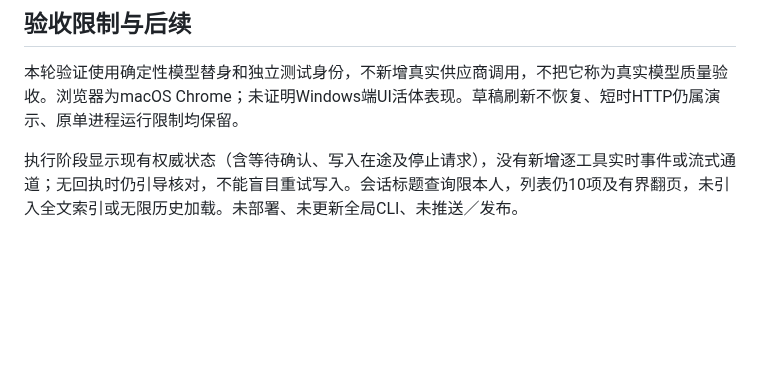
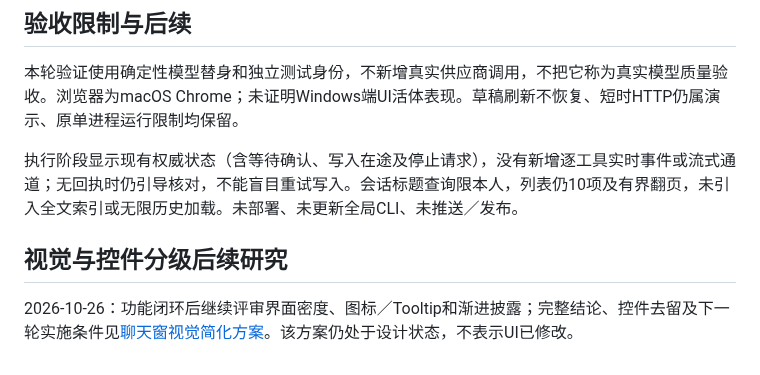
Before and after one commit to guyue55/ai-office-example, a Markdown page: docs/AGENT_CHAT_UX_PLAN.md, the part around the change. Drawn GitHub-style; blank space fills up the shorter version.

Commit message:
docs(agent): 制定聊天窗视觉简化与控件分级方案

```diff
--- a/docs/AGENT_CHAT_UX_PLAN.md
+++ b/docs/AGENT_CHAT_UX_PLAN.md
@@ -37,3 +37,8 @@
 本轮验证使用确定性模型替身和独立测试身份，不新增真实供应商调用，不把它称为真实模型质量验收。浏览器为macOS Chrome；未证明Windows端UI活体表现。草稿刷新不恢复、短时HTTP仍属演示、原单进程运行限制均保留。
 
 执行阶段显示现有权威状态（含等待确认、写入在途及停止请求），没有新增逐工具实时事件或流式通道；无回执时仍引导核对，不能盲目重试写入。会话标题查询限本人，列表仍10项及有界翻页，未引入全文索引或无限历史加载。未部署、未更新全局CLI、未推送／发布。
+
+
+## 视觉与控件分级后续研究
+
+2026-10-26：功能闭环后继续评审界面密度、图标／Tooltip和渐进披露；完整结论、控件去留及下一轮实施条件见[聊天窗视觉简化方案](AGENT_CHAT_VISUAL_DESIGN.md)。该方案仍处于设计状态，不表示UI已修改。
```
Also changed, not shown: docs/AGENT_CHAT_VISUAL_DESIGN.md (added, +145 -0 lines).
